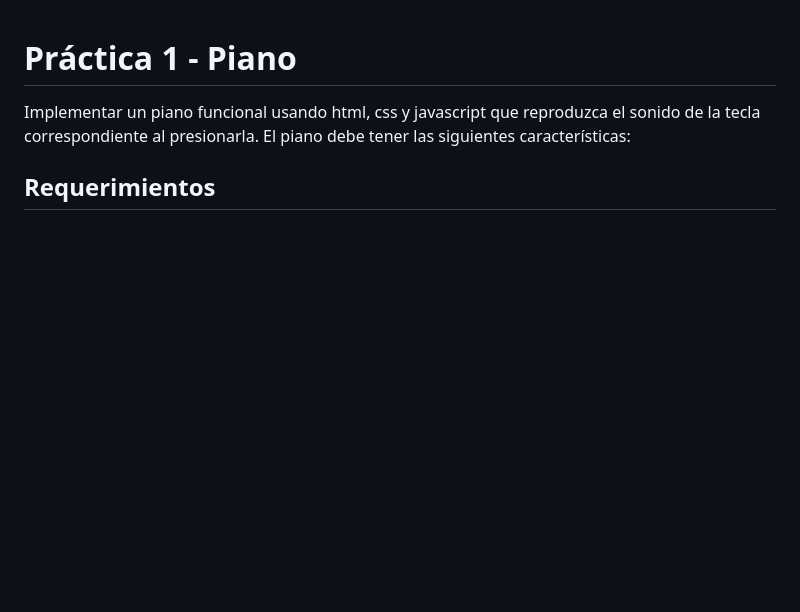
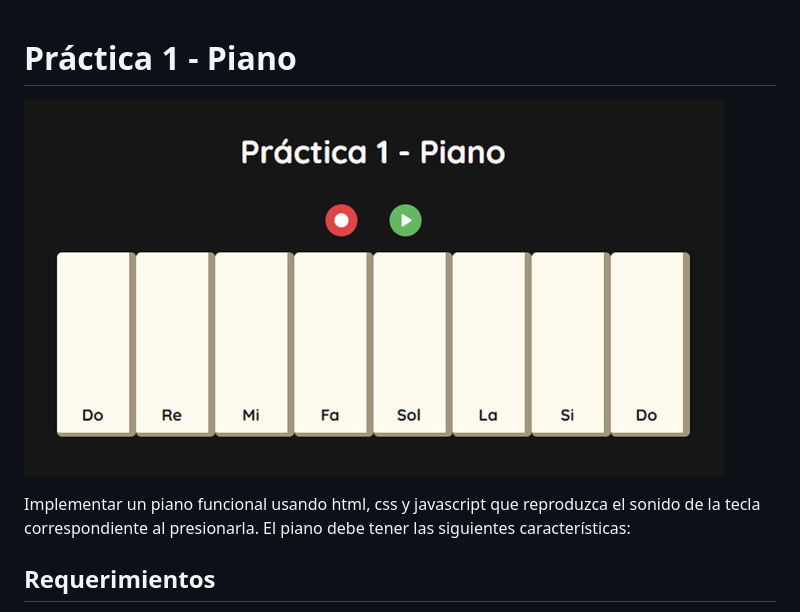
Before and after one commit to alan-palacios/practicas-javascript, a Markdown page: practica1/README.md, the part around the change. Drawn GitHub-style; pictures changed too: practica1/screenshot.png (added); blank space fills up the shorter version.

```diff
--- a/practica1/practica1.md
+++ b/practica1/README.md
@@ -1,4 +1,6 @@
 # Práctica 1 - Piano
+
+![screenshot](screenshot.png)
 
 Implementar un piano funcional usando html, css y javascript que reproduzca el sonido de la tecla correspondiente al presionarla. El piano debe tener las siguientes características:
 
```
Also changed, not shown: README.md (added, +13 -0 lines), practica2/README.md (renamed from practica2/practica2.md, +2 -0 lines), practica2/screenshot.png (added), practica3/README.md (renamed from practica3/practica3.md).
